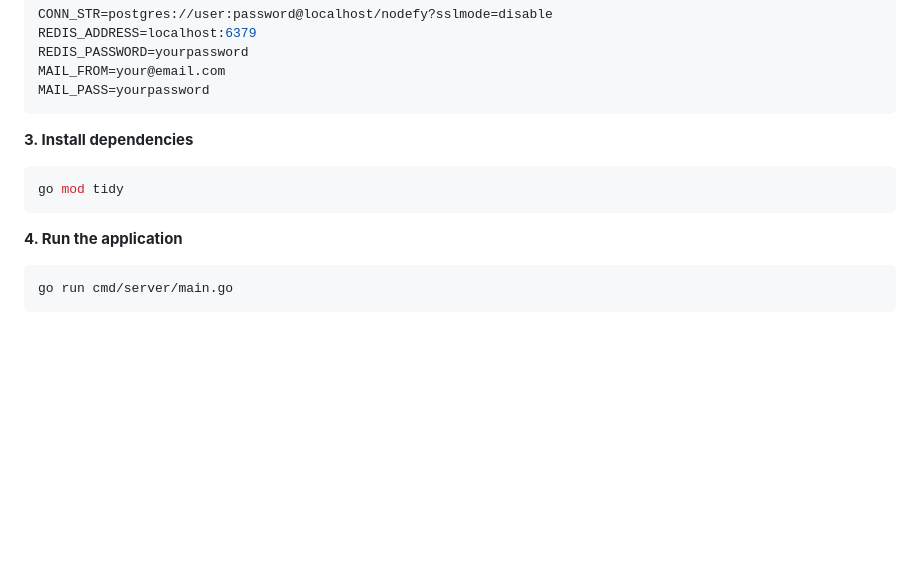
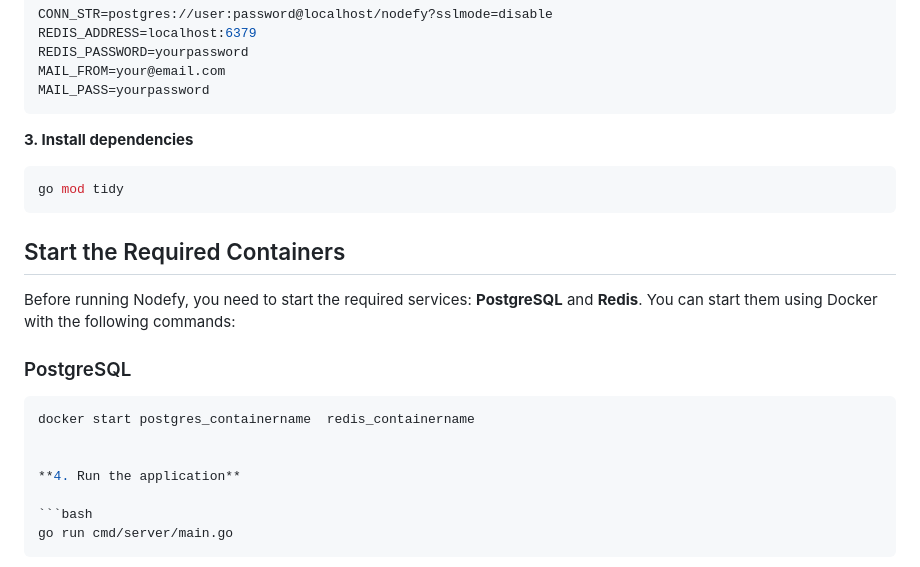
Before and after one commit to johngithiyon/Nodefy, a Markdown page: README.md, the part around the change. Rendered like a GitHub page; blank space fills up the shorter version.

Commit message:
feat: add the required containers command

````diff
--- a/README.md
+++ b/README.md
@@ -139,6 +139,15 @@ MAIL_PASS=yourpassword
 go mod tidy
 ```
 
+## Start the Required Containers
+
+Before running Nodefy, you need to start the required services: **PostgreSQL** and **Redis**. You can start them using Docker with the following commands:
+
+### PostgreSQL
+```bash
+docker start postgres_containername  redis_containername
+
+
 **4. Run the application**
 
 ```bash
````
